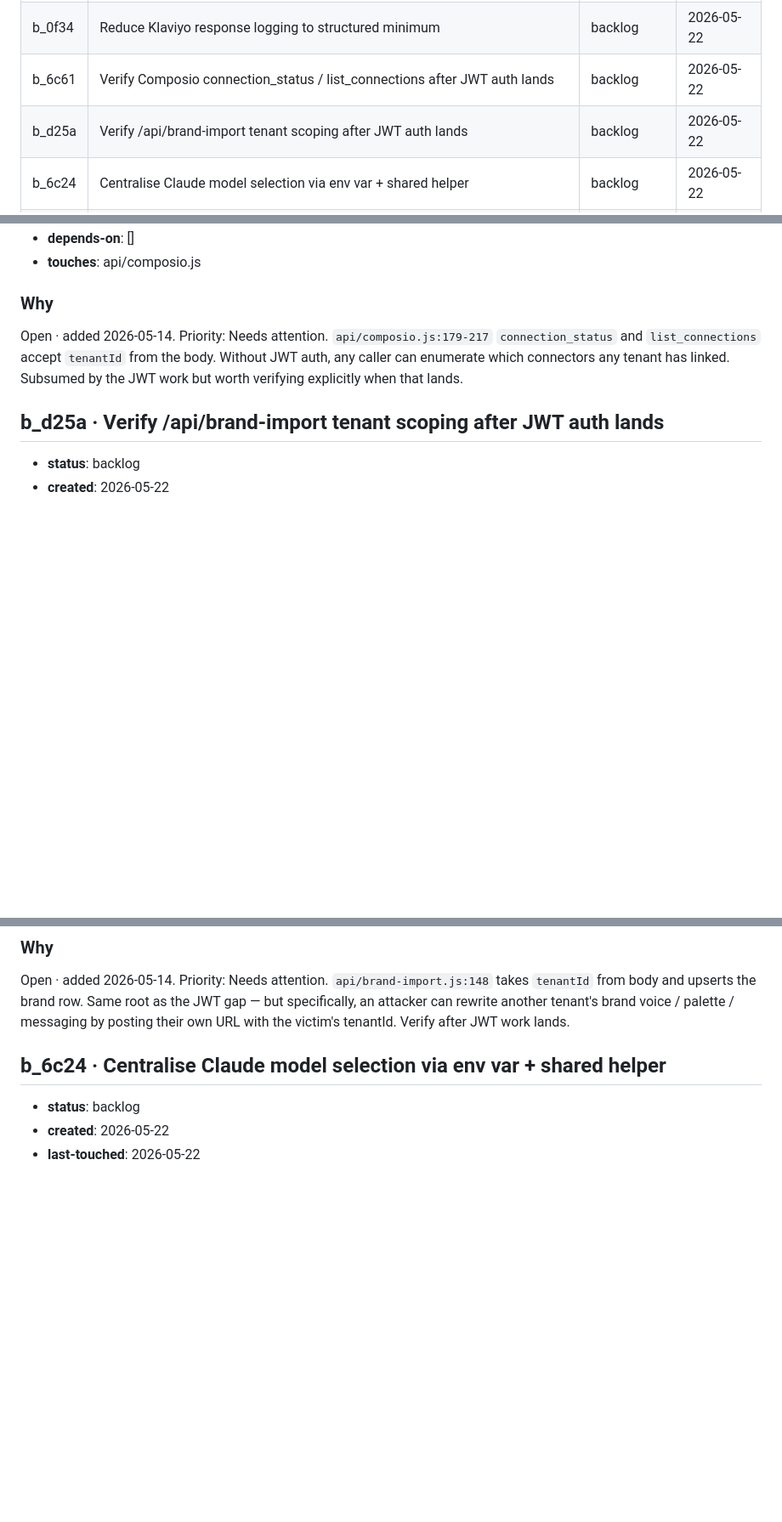
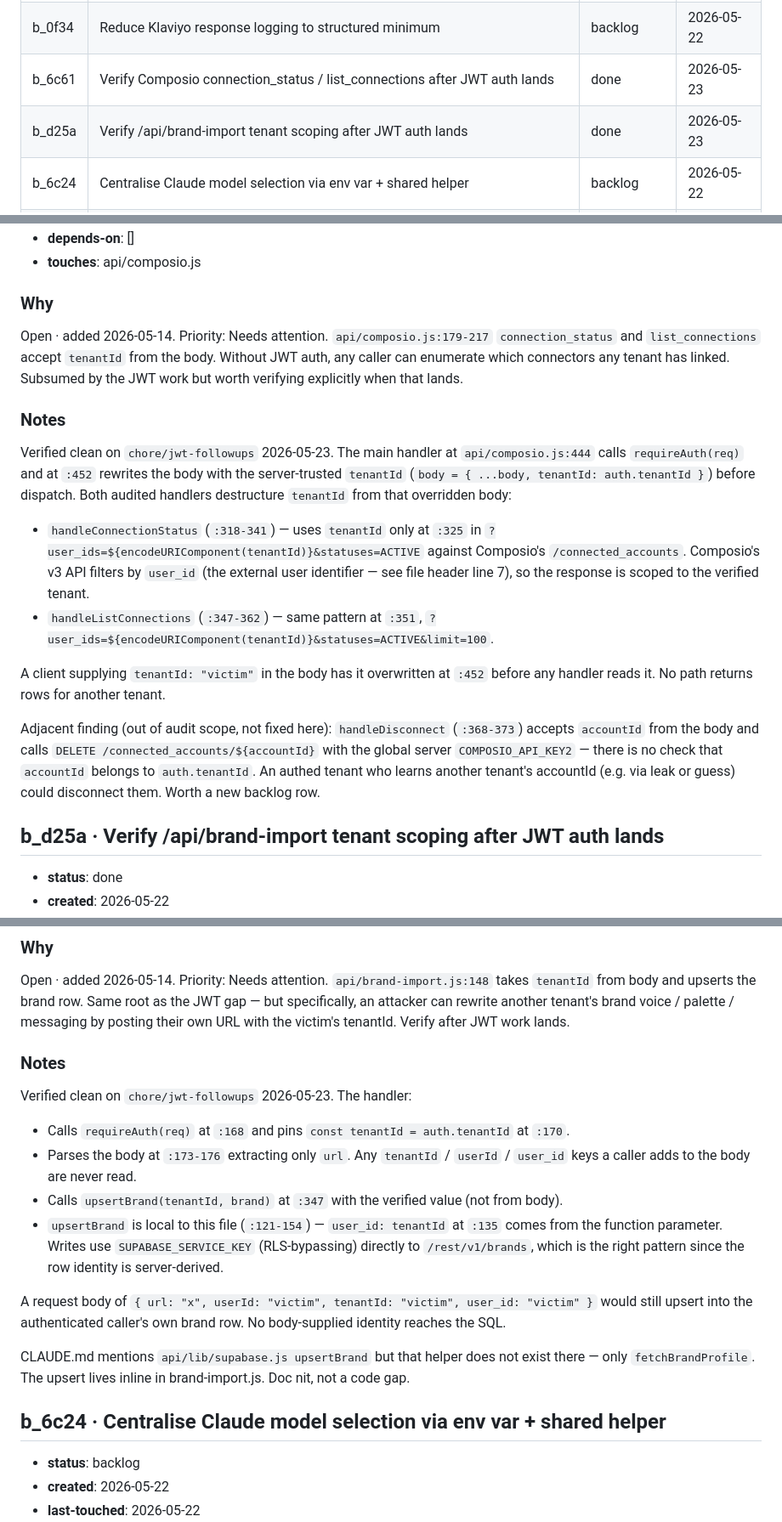
Before and after one commit to kabirsingh-cmyk/flowOS, a Markdown page: BACKLOG.md, 3 parts joined by grey strips. Shown at 85% size. Rendered like a GitHub page; blank space fills up the shorter version.

Commit message:
chore(backlog): close b_6c61 + b_d25a (Composio + brand-import scoping)
Audited on chore/jwt-followups. Both endpoints verified clean post-JWT:

- b_6c61: api/composio.js:452 server-trusts auth.tenantId before dispatch;
  handleConnectionStatus (:325) and handleListConnections (:351) both pass
  it as user_ids= to Composio's /connected_accounts. No leak path.
- b_d25a: api/brand-import.js only reads url from body. upsertBrand is
  called with auth.tenantId; the local helper writes user_id from its
  function parameter, not from body.

Doc-only commit. Flags an adjacent finding on handleDisconnect
(accountId not scoped to tenant) for a new backlog row.

Co-Authored-By: Claude Opus 4.7 (1M context) <noreply@anthropic.com>

```diff
--- a/BACKLOG.md
+++ b/BACKLOG.md
@@ -30,8 +30,8 @@ Maintained by `scripts/backlog-engine.mjs`. Free-text `### Why` / `### Notes` ar
 | b_9eda | Replace MVEDA-specific fallback drafts with tenant-aware generation | backlog | 2026-05-22 |
 | b_c91d | Replace simulateImageGen with real generation or label as demo-only | backlog | 2026-05-22 |
 | b_0f34 | Reduce Klaviyo response logging to structured minimum | backlog | 2026-05-22 |
-| b_6c61 | Verify Composio connection_status / list_connections after JWT auth lands | backlog | 2026-05-22 |
-| b_d25a | Verify /api/brand-import tenant scoping after JWT auth lands | backlog | 2026-05-22 |
+| b_6c61 | Verify Composio connection_status / list_connections after JWT auth lands | done | 2026-05-23 |
+| b_d25a | Verify /api/brand-import tenant scoping after JWT auth lands | done | 2026-05-23 |
 | b_6c24 | Centralise Claude model selection via env var + shared helper | backlog | 2026-05-22 |
 | b_47d0 | Add InsightsCenter to CLAUDE.md hook-alias table and rename bare hooks | backlog | 2026-05-22 |
 | b_8ff1 | Require explicit APP_ORIGIN or derive from VERCEL_URL with https | backlog | 2026-05-22 |
@@ -533,7 +533,16 @@ Fix: structured log of `{ campaignId, status }` only.
 ### Why
 Open · added 2026-05-14. Priority: Needs attention. `api/composio.js:179-217` `connection_status` and `list_connections` accept `tenantId` from the body. Without JWT auth, any caller can enumerate which connectors any tenant has linked. Subsumed by the JWT work but worth verifying explicitly when that lands.
 
+### Notes
+Verified clean on `chore/jwt-followups` 2026-05-23. The main handler at `api/composio.js:444` calls `requireAuth(req)` and at `:452` rewrites the body with the server-trusted `tenantId` (`body = { ...body, tenantId: auth.tenantId }`) before dispatch. Both audited handlers destructure `tenantId` from that overridden body:
+- `handleConnectionStatus` (`:318-341`) — uses `tenantId` only at `:325` in `?user_ids=${encodeURIComponent(tenantId)}&statuses=ACTIVE` against Composio's `/connected_accounts`. Composio's v3 API filters by `user_id` (the external user identifier — see file header line 7), so the response is scoped to the verified tenant.
+- `handleListConnections` (`:347-362`) — same pattern at `:351`, `?user_ids=${encodeURIComponent(tenantId)}&statuses=ACTIVE&limit=100`.
+
+A client supplying `tenantId: "victim"` in the body has it overwritten at `:452` before any handler reads it. No path returns rows for another tenant.
+
+Adjacent finding (out of audit scope, not fixed here): `handleDisconnect` (`:368-373`) accepts `accountId` from the body and calls `DELETE /connected_accounts/${accountId}` with the global server `COMPOSIO_API_KEY2` — there is no check that `accountId` belongs to `auth.tenantId`. An authed tenant who learns another tenant's accountId (e.g. via leak or guess) could disconnect them. Worth a new backlog row.
+
 ## b_d25a · Verify /api/brand-import tenant scoping after JWT auth lands
 
-- **status**: backlog
+- **status**: done
 - **created**: 2026-05-22
@@ -545,6 +554,17 @@ Open · added 2026-05-14. Priority: Needs attention. `api/composio.js:179-217` `
 
 ### Why
 Open · added 2026-05-14. Priority: Needs attention. `api/brand-import.js:148` takes `tenantId` from body and upserts the brand row. Same root as the JWT gap — but specifically, an attacker can rewrite another tenant's brand voice / palette / messaging by posting their own URL with the victim's tenantId. Verify after JWT work lands.
+
+### Notes
+Verified clean on `chore/jwt-followups` 2026-05-23. The handler:
+- Calls `requireAuth(req)` at `:168` and pins `const tenantId = auth.tenantId` at `:170`.
+- Parses the body at `:173-176` extracting only `url`. Any `tenantId` / `userId` / `user_id` keys a caller adds to the body are never read.
+- Calls `upsertBrand(tenantId, brand)` at `:347` with the verified value (not from body).
+- `upsertBrand` is local to this file (`:121-154`) — `user_id: tenantId` at `:135` comes from the function parameter. Writes use `SUPABASE_SERVICE_KEY` (RLS-bypassing) directly to `/rest/v1/brands`, which is the right pattern since the row identity is server-derived.
+
+A request body of `{ url: "x", userId: "victim", tenantId: "victim", user_id: "victim" }` would still upsert into the authenticated caller's own brand row. No body-supplied identity reaches the SQL.
+
+CLAUDE.md mentions `api/lib/supabase.js upsertBrand` but that helper does not exist there — only `fetchBrandProfile`. The upsert lives inline in brand-import.js. Doc nit, not a code gap.
 
 ## b_6c24 · Centralise Claude model selection via env var + shared helper
 
```
Also changed, not shown: other parts of BACKLOG.md (+4 -4 lines).
